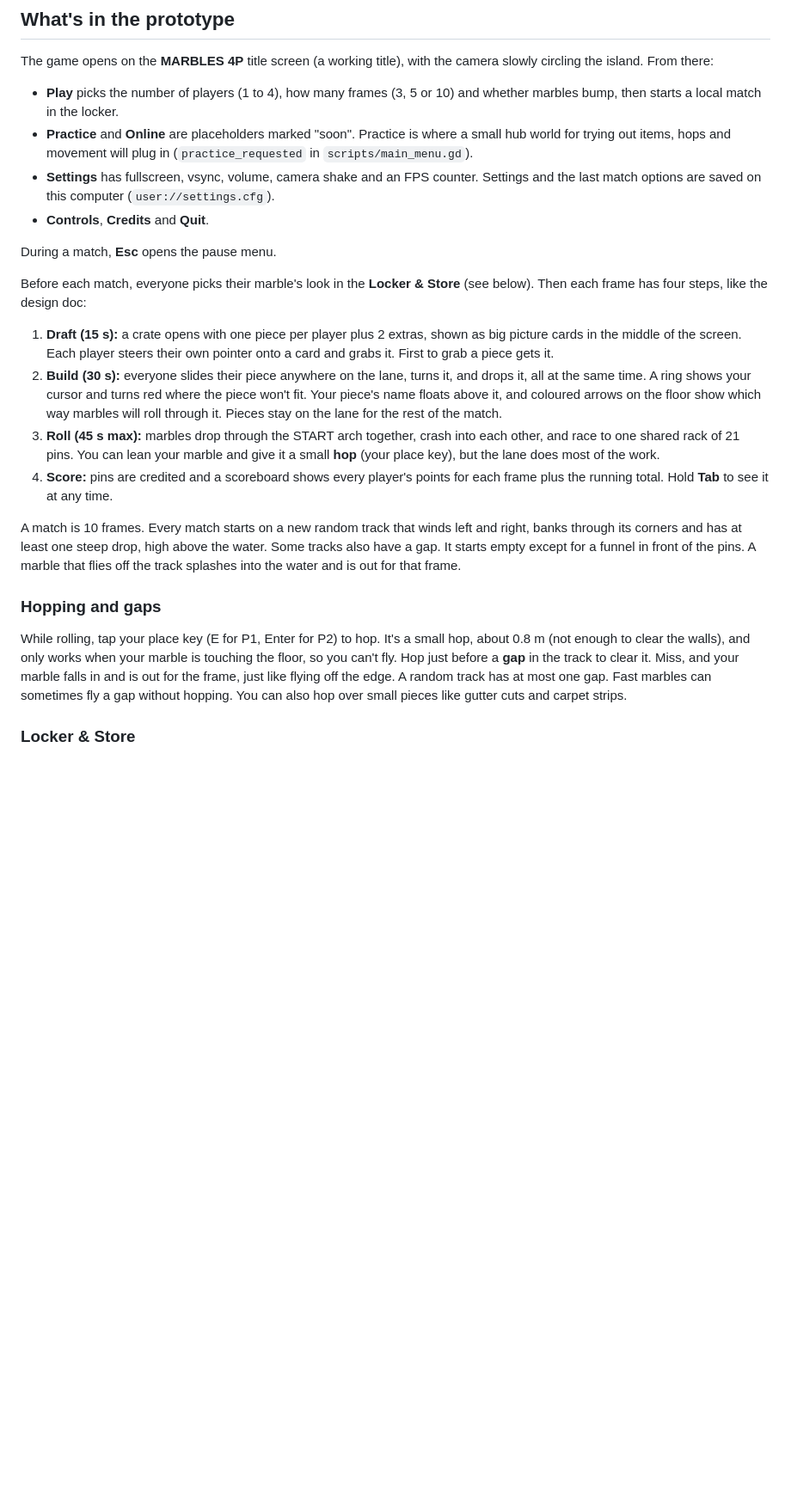
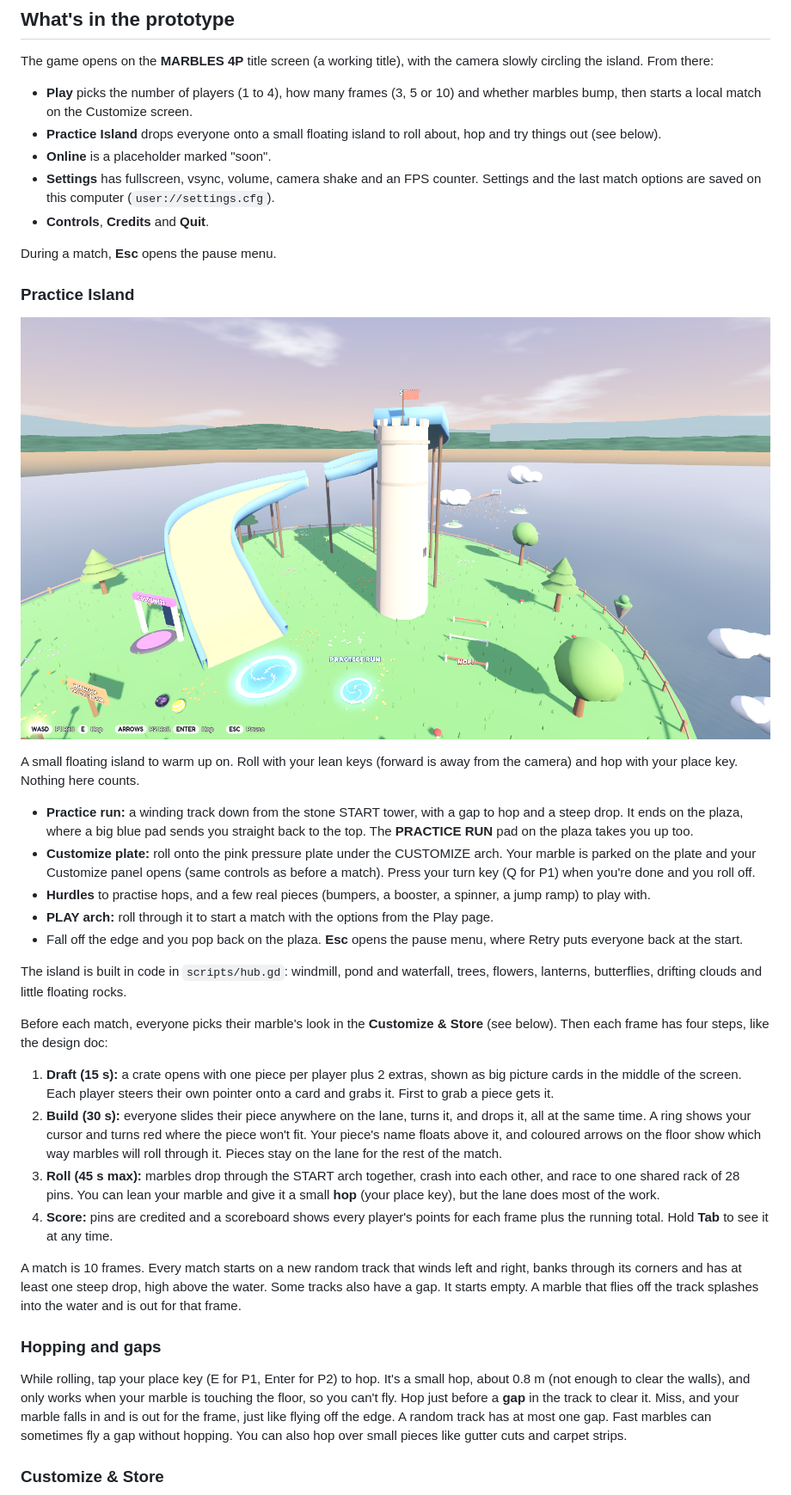
Before and after one commit to 2kyle/MARBLES, a Markdown page: README.md, the part around one of its changes. Shown at 86% size. Drawn GitHub-style; pictures changed too: docs/hub.png (added); blank space fills up the shorter version.

Commit message:
Add the practice island, 28 bigger pins, rename Locker to Customize
- Practice Island from the title menu: a floating hub with a practice run
  that loops back to the top via teleport pads, a Customize pressure plate,
  hurdles, playground pieces, a PLAY arch, and lots of scenery
- Remove the end-of-lane funnel barriers, add a 7th row of pins (28) and
  make pins 15% bigger
- Rename Locker to Customize everywhere
- Teleporter pads can be reusable (for the hub's loop)
- New test: tests/sim_hub.gd

Co-Authored-By: Claude Opus 5.5 <noreply@anthropic.com>
Claude-Session: https://claude.ai/code/session_014TBodYBui2AU4FMudFP2wh

```diff
--- a/README.md
+++ b/README.md
@@ -16,26 +16,41 @@ A party game where friends build a bowling lane together, then race physics marb
 
 The game opens on the **MARBLES 4P** title screen (a working title), with the camera slowly circling the island. From there:
 
-- **Play** picks the number of players (1 to 4), how many frames (3, 5 or 10) and whether marbles bump, then starts a local match in the locker.
-- **Practice** and **Online** are placeholders marked "soon". Practice is where a small hub world for trying out items, hops and movement will plug in (`practice_requested` in `scripts/main_menu.gd`).
+- **Play** picks the number of players (1 to 4), how many frames (3, 5 or 10) and whether marbles bump, then starts a local match on the Customize screen.
+- **Practice Island** drops everyone onto a small floating island to roll about, hop and try things out (see below).
+- **Online** is a placeholder marked "soon".
 - **Settings** has fullscreen, vsync, volume, camera shake and an FPS counter. Settings and the last match options are saved on this computer (`user://settings.cfg`).
 - **Controls**, **Credits** and **Quit**.
 
 During a match, **Esc** opens the pause menu.
 
+### Practice Island
 
-Before each match, everyone picks their marble's look in the **Locker & Store** (see below). Then each frame has four steps, like the design doc:
+![The practice island](docs/hub.png)
+
+A small floating island to warm up on. Roll with your lean keys (forward is away from the camera) and hop with your place key. Nothing here counts.
+
+- **Practice run:** a winding track down from the stone START tower, with a gap to hop and a steep drop. It ends on the plaza, where a big blue pad sends you straight back to the top. The **PRACTICE RUN** pad on the plaza takes you up too.
+- **Customize plate:** roll onto the pink pressure plate under the CUSTOMIZE arch. Your marble is parked on the plate and your Customize panel opens (same controls as before a match). Press your turn key (Q for P1) when you're done and you roll off.
+- **Hurdles** to practise hops, and a few real pieces (bumpers, a booster, a spinner, a jump ramp) to play with.
+- **PLAY arch:** roll through it to start a match with the options from the Play page.
+- Fall off the edge and you pop back on the plaza. **Esc** opens the pause menu, where Retry puts everyone back at the start.
+
+The island is built in code in `scripts/hub.gd`: windmill, pond and waterfall, trees, flowers, lanterns, butterflies, drifting clouds and little floating rocks.
+
+
+Before each match, everyone picks their marble's look in the **Customize & Store** (see below). Then each frame has four steps, like the design doc:
 
 1. **Draft (15 s):** a crate opens with one piece per player plus 2 extras, shown as big picture cards in the middle of the screen. Each player steers their own pointer onto a card and grabs it. First to grab a piece gets it.
 2. **Build (30 s):** everyone slides their piece anywhere on the lane, turns it, and drops it, all at the same time. A ring shows your cursor and turns red where the piece won't fit. Your piece's name floats above it, and coloured arrows on the floor show which way marbles will roll through it. Pieces stay on the lane for the rest of the match.
-3. **Roll (45 s max):** marbles drop through the START arch together, crash into each other, and race to one shared rack of 21 pins. You can lean your marble and give it a small **hop** (your place key), but the lane does most of the work.
+3. **Roll (45 s max):** marbles drop through the START arch together, crash into each other, and race to one shared rack of 28 pins. You can lean your marble and give it a small **hop** (your place key), but the lane does most of the work.
 4. **Score:** pins are credited and a scoreboard shows every player's points for each frame plus the running total. Hold **Tab** to see it at any time.
 
-A match is 10 frames. Every match starts on a new random track that winds left and right, banks through its corners and has at least one steep drop, high above the water. Some tracks also have a gap. It starts empty except for a funnel in front of the pins. A marble that flies off the track splashes into the water and is out for that frame.
+A match is 10 frames. Every match starts on a new random track that winds left and right, banks through its corners and has at least one steep drop, high above the water. Some tracks also have a gap. It starts empty. A marble that flies off the track splashes into the water and is out for that frame.
 
 ### Hopping and gaps
 
 While rolling, tap your place key (E for P1, Enter for P2) to hop. It's a small hop, about 0.8 m (not enough to clear the walls), and only works when your marble is touching the floor, so you can't fly. Hop just before a **gap** in the track to clear it. Miss, and your marble falls in and is out for the frame, just like flying off the edge. A random track has at most one gap. Fast marbles can sometimes fly a gap without hopping. You can also hop over small pieces like gutter cuts and carpet strips.
 
-### Locker & Store
+### Customize & Store
 
```
Also changed, not shown: other parts of README.md (+7 -6 lines), docs/customize.png (renamed from docs/locker.png), 18 other files.
